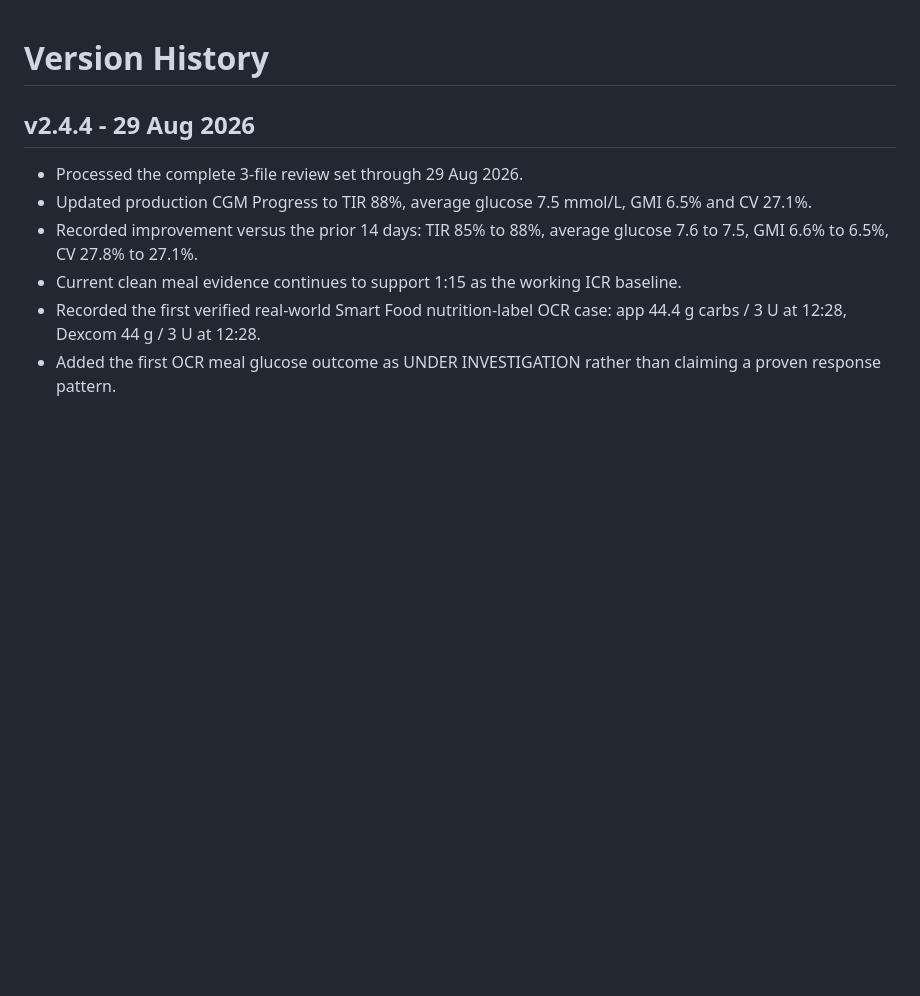
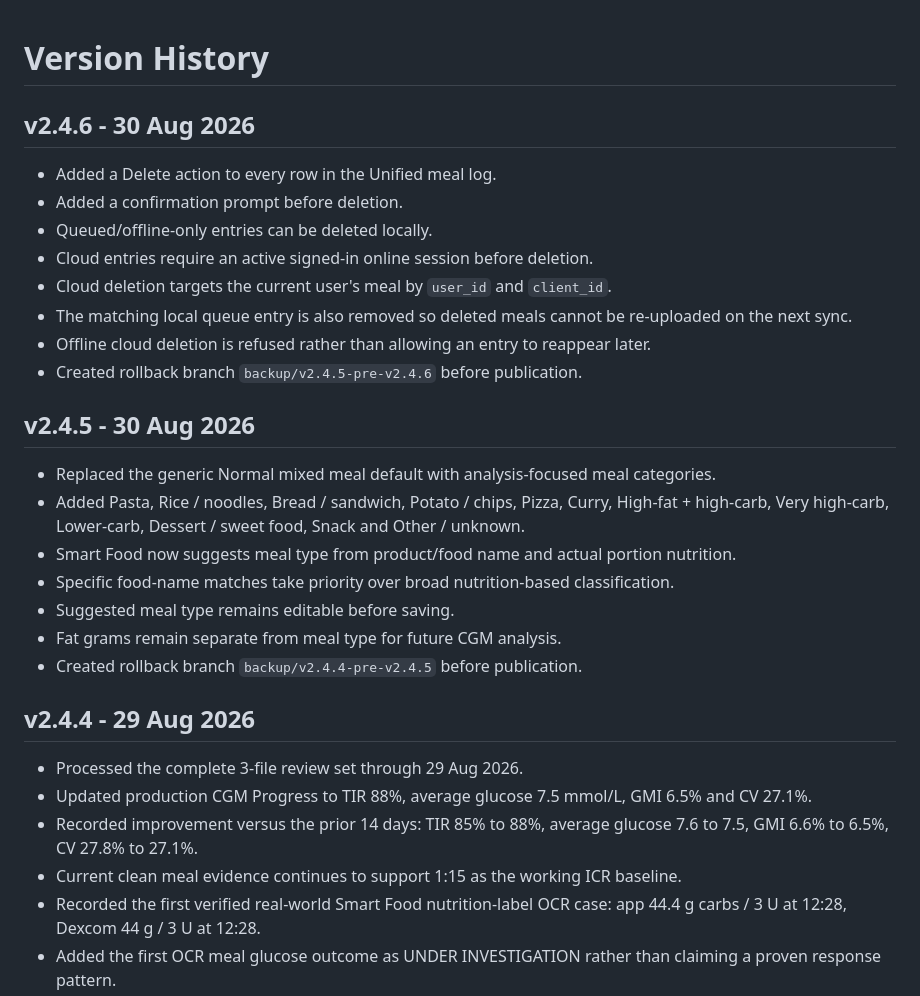
Before and after one commit to dsainsbury-dotcom/Insulin, a Markdown page: CHANGELOG.md, the part around the change. GitHub-like rendering; blank space fills up the shorter version.

Commit message:
Record v2.4.6 delete-entry release

```diff
--- a/CHANGELOG.md
+++ b/CHANGELOG.md
@@ -1,4 +1,23 @@
 # Version History
+
+## v2.4.6 - 30 Aug 2026
+- Added a Delete action to every row in the Unified meal log.
+- Added a confirmation prompt before deletion.
+- Queued/offline-only entries can be deleted locally.
+- Cloud entries require an active signed-in online session before deletion.
+- Cloud deletion targets the current user's meal by `user_id` and `client_id`.
+- The matching local queue entry is also removed so deleted meals cannot be re-uploaded on the next sync.
+- Offline cloud deletion is refused rather than allowing an entry to reappear later.
+- Created rollback branch `backup/v2.4.5-pre-v2.4.6` before publication.
+
+## v2.4.5 - 30 Aug 2026
+- Replaced the generic Normal mixed meal default with analysis-focused meal categories.
+- Added Pasta, Rice / noodles, Bread / sandwich, Potato / chips, Pizza, Curry, High-fat + high-carb, Very high-carb, Lower-carb, Dessert / sweet food, Snack and Other / unknown.
+- Smart Food now suggests meal type from product/food name and actual portion nutrition.
+- Specific food-name matches take priority over broad nutrition-based classification.
+- Suggested meal type remains editable before saving.
+- Fat grams remain separate from meal type for future CGM analysis.
+- Created rollback branch `backup/v2.4.4-pre-v2.4.5` before publication.
 
 ## v2.4.4 - 29 Aug 2026
 - Processed the complete 3-file review set through 29 Aug 2026.
```
